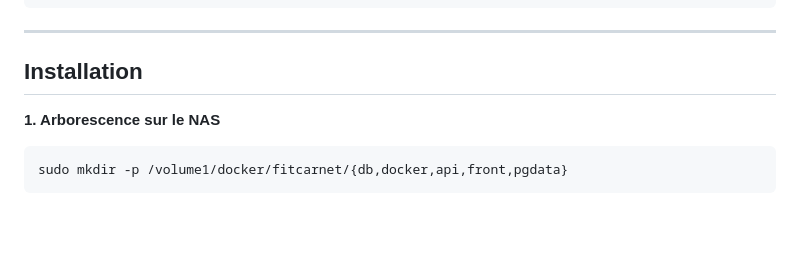
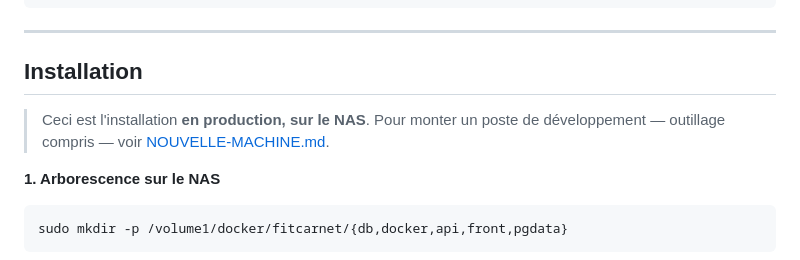
Before and after one commit to mickaelpol/fitcarnet, a Markdown page: README.md, the part around the change. GitHub-like rendering; blank space fills up the shorter version.

```diff
--- a/README.md
+++ b/README.md
@@ -33,6 +33,9 @@ fitcarnet/
 ---
 
 ## Installation
+
+> Ceci est l'installation **en production, sur le NAS**. Pour monter un poste de
+> développement — outillage compris — voir [NOUVELLE-MACHINE.md](NOUVELLE-MACHINE.md).
 
 **1. Arborescence sur le NAS**
 
```
Also changed, not shown: NOUVELLE-MACHINE.md (added, +165 -0 lines).
